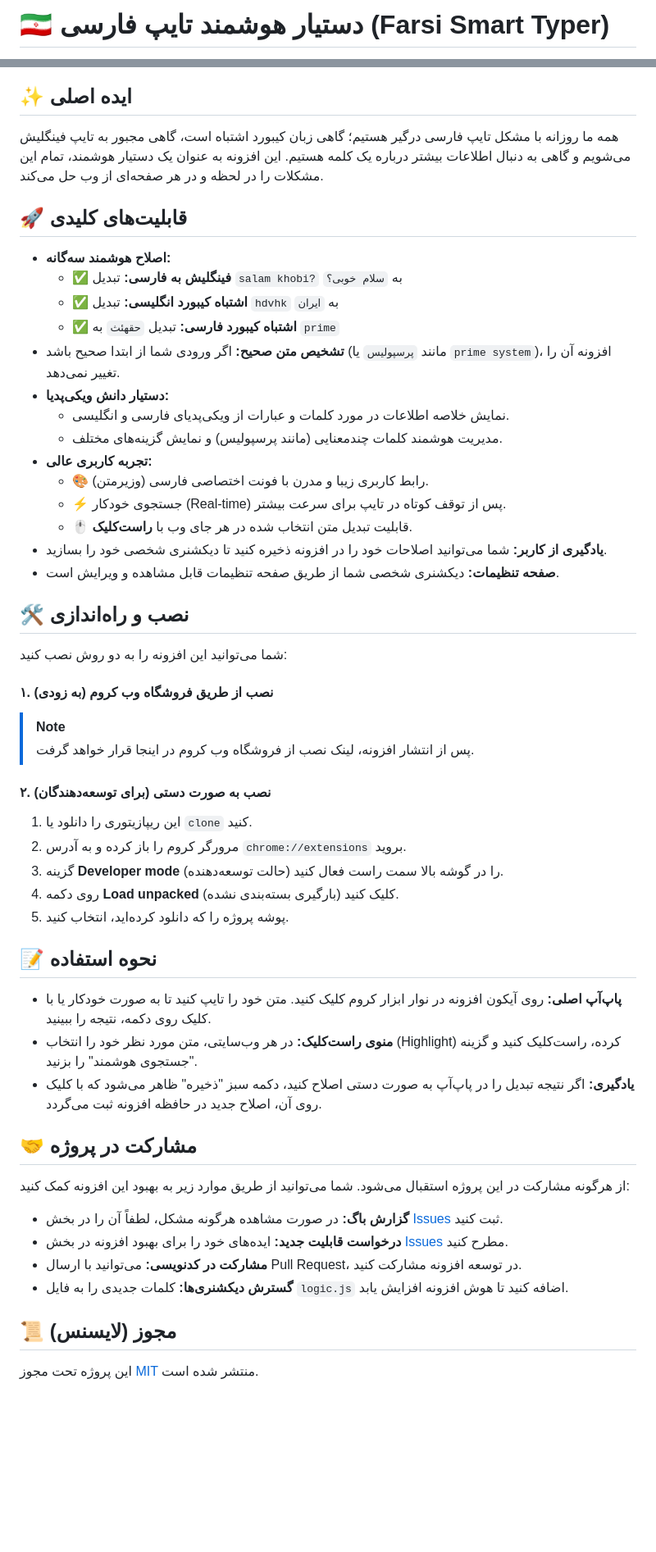
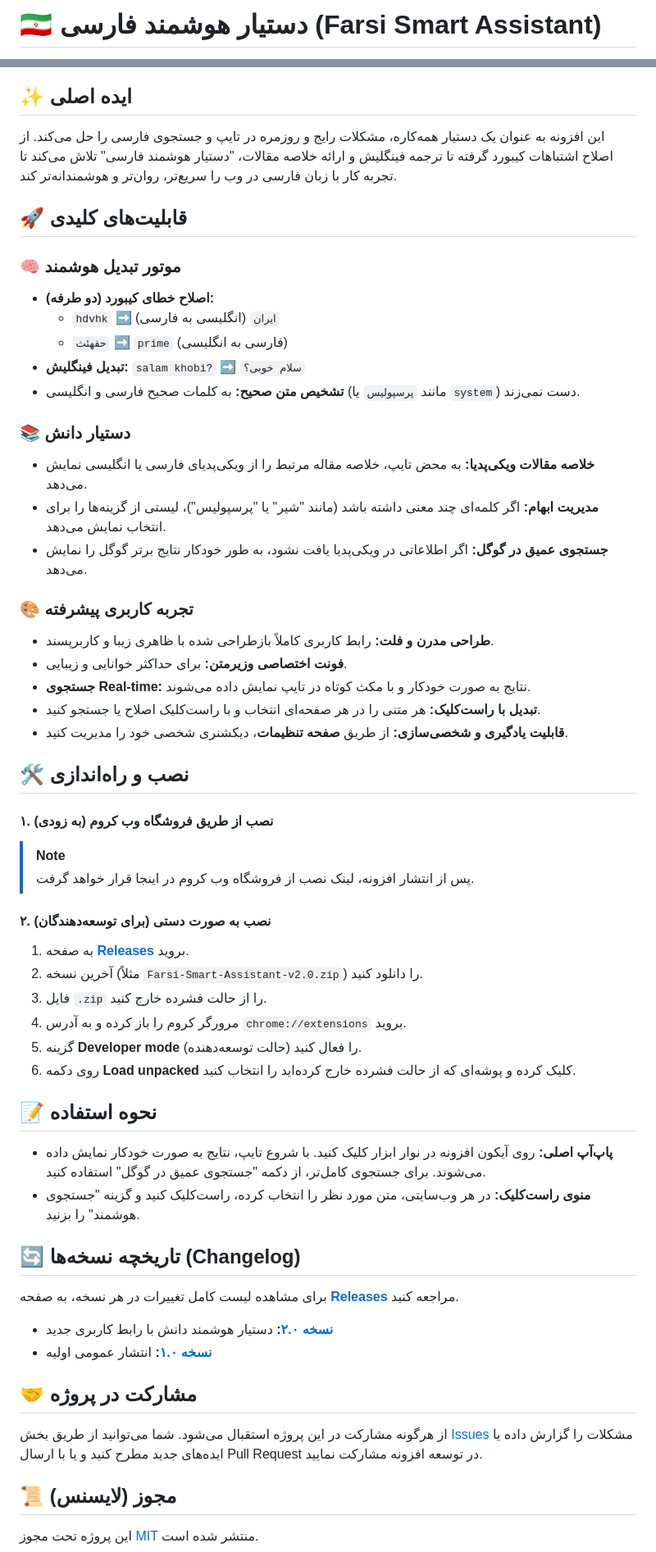
Before and after one commit to AmirMotefaker/Farsi-Smart-Assistant, a Markdown page: README.md, 2 parts joined by grey strips. Shown at 82% size. Drawn GitHub-style; blank space fills up the shorter version.

Commit message:
Update README.md for version 2.0

```diff
--- a/README.md
+++ b/README.md
@@ -1,3 +1,3 @@
-# 🇮🇷 دستیار هوشمند تایپ فارسی (Farsi Smart Typer)
+# 🇮🇷 دستیار هوشمند فارسی (Farsi Smart Assistant)
 
 <p align="center">
@@ -16,55 +16,58 @@
 
 ## ✨ ایده اصلی
 
-همه ما روزانه با مشکل تایپ فارسی درگیر هستیم؛ گاهی زبان کیبورد اشتباه است، گاهی مجبور به تایپ فینگلیش می‌شویم و گاهی به دنبال اطلاعات بیشتر درباره یک کلمه هستیم. این افزونه به عنوان یک دستیار هوشمند، تمام این مشکلات را در لحظه و در هر صفحه‌ای از وب حل می‌کند.
+این افزونه به عنوان یک دستیار همه‌کاره، مشکلات رایج و روزمره در تایپ و جستجوی فارسی را حل می‌کند. از اصلاح اشتباهات کیبورد گرفته تا ترجمه فینگلیش و ارائه خلاصه مقالات، "دستیار هوشمند فارسی" تلاش می‌کند تا تجربه کار با زبان فارسی در وب را سریع‌تر، روان‌تر و هوشمندانه‌تر کند.
 
 ## 🚀 قابلیت‌های کلیدی
 
-* **اصلاح هوشمند سه‌گانه:**
-    * ✅ **فینگلیش به فارسی:** تبدیل `salam khobi?` به `سلام خوبی؟`
-    * ✅ **اشتباه کیبورد انگلیسی:** تبدیل `hdvhk` به `ایران`
-    * ✅ **اشتباه کیبورد فارسی:** تبدیل `حقهئث` به `prime`
-* **تشخیص متن صحیح:** اگر ورودی شما از ابتدا صحیح باشد (مانند `پرسپولیس` یا `prime system`)، افزونه آن را تغییر نمی‌دهد.
-* **دستیار دانش ویکی‌پدیا:**
-    * نمایش خلاصه اطلاعات در مورد کلمات و عبارات از ویکی‌پدیای فارسی و انگلیسی.
-    * مدیریت هوشمند کلمات چندمعنایی (مانند پرسپولیس) و نمایش گزینه‌های مختلف.
-* **تجربه کاربری عالی:**
-    * 🎨 رابط کاربری زیبا و مدرن با فونت اختصاصی فارسی (وزیرمتن).
-    * ⚡️ جستجوی خودکار (Real-time) پس از توقف کوتاه در تایپ برای سرعت بیشتر.
-    * 🖱️ قابلیت تبدیل متن انتخاب شده در هر جای وب با **راست‌کلیک**.
-* **یادگیری از کاربر:** شما می‌توانید اصلاحات خود را در افزونه ذخیره کنید تا دیکشنری شخصی خود را بسازید.
-* **صفحه تنظیمات:** دیکشنری شخصی شما از طریق صفحه تنظیمات قابل مشاهده و ویرایش است.
+### 🧠 موتور تبدیل هوشمند
+* **اصلاح خطای کیبورد (دو طرفه):**
+    - `hdvhk` ➡️ `ایران` (انگلیسی به فارسی)
+    - `حقهئث` ➡️ `prime` (فارسی به انگلیسی)
+* **تبدیل فینگلیش:** `salam khobi?` ➡️ `سلام خوبی؟`
+* **تشخیص متن صحیح:** به کلمات صحیح فارسی و انگلیسی (مانند `پرسپولیس` یا `system`) دست نمی‌زند.
+
+### 📚 دستیار دانش
+* **خلاصه مقالات ویکی‌پدیا:** به محض تایپ، خلاصه مقاله مرتبط را از ویکی‌پدیای فارسی یا انگلیسی نمایش می‌دهد.
+* **مدیریت ابهام:** اگر کلمه‌ای چند معنی داشته باشد (مانند "شیر" یا "پرسپولیس")، لیستی از گزینه‌ها را برای انتخاب نمایش می‌دهد.
+* **جستجوی عمیق در گوگل:** اگر اطلاعاتی در ویکی‌پدیا یافت نشود، به طور خودکار نتایج برتر گوگل را نمایش می‌دهد.
+
+### 🎨 تجربه کاربری پیشرفته
+* **طراحی مدرن و فلت:** رابط کاربری کاملاً بازطراحی شده با ظاهری زیبا و کاربرپسند.
+* **فونت اختصاصی وزیرمتن:** برای حداکثر خوانایی و زیبایی.
+* **جستجوی Real-time:** نتایج به صورت خودکار و با مکث کوتاه در تایپ نمایش داده می‌شوند.
+* **تبدیل با راست‌کلیک:** هر متنی را در هر صفحه‌ای انتخاب و با راست‌کلیک اصلاح یا جستجو کنید.
+* **قابلیت یادگیری و شخصی‌سازی:** از طریق **صفحه تنظیمات**، دیکشنری شخصی خود را مدیریت کنید.
 
 ## 🛠️ نصب و راه‌اندازی
 
-شما می‌توانید این افزونه را به دو روش نصب کنید:
-
 #### ۱. نصب از طریق فروشگاه وب کروم (به زودی)
-
 > [!NOTE]
 > پس از انتشار افزونه، لینک نصب از فروشگاه وب کروم در اینجا قرار خواهد گرفت.
 
 #### ۲. نصب به صورت دستی (برای توسعه‌دهندگان)
-
-1.  این ریپازیتوری را دانلود یا `clone` کنید.
-2.  مرورگر کروم را باز کرده و به آدرس `chrome://extensions` بروید.
-3.  گزینه **Developer mode** (حالت توسعه‌دهنده) را در گوشه بالا سمت راست فعال کنید.
-4.  روی دکمه **Load unpacked** (بارگیری بسته‌بندی نشده) کلیک کنید.
-5.  پوشه پروژه را که دانلود کرده‌اید، انتخاب کنید.
+1.  به صفحه **[Releases](https://github.com/AmirMotefaker/Farsi-Smart-Typer-Extension/releases)** بروید.
+2.  آخرین نسخه (مثلاً `Farsi-Smart-Assistant-v2.0.zip`) را دانلود کنید.
+3.  فایل `.zip` را از حالت فشرده خارج کنید.
+4.  مرورگر کروم را باز کرده و به آدرس `chrome://extensions` بروید.
+5.  گزینه **Developer mode** (حالت توسعه‌دهنده) را فعال کنید.
+6.  روی دکمه **Load unpacked** کلیک کرده و پوشه‌ای که از حالت فشرده خارج کرده‌اید را انتخاب کنید.
 
 ## 📝 نحوه استفاده
 
-* **پاپ‌آپ اصلی:** روی آیکون افزونه در نوار ابزار کروم کلیک کنید. متن خود را تایپ کنید تا به صورت خودکار یا با کلیک روی دکمه، نتیجه را ببینید.
-* **منوی راست‌کلیک:** در هر وب‌سایتی، متن مورد نظر خود را انتخاب (Highlight) کرده، راست‌کلیک کنید و گزینه "جستجوی هوشمند" را بزنید.
-* **یادگیری:** اگر نتیجه تبدیل را در پاپ‌آپ به صورت دستی اصلاح کنید، دکمه سبز "ذخیره" ظاهر می‌شود که با کلیک روی آن، اصلاح جدید در حافظه افزونه ثبت می‌گردد.
+* **پاپ‌آپ اصلی:** روی آیکون افزونه در نوار ابزار کلیک کنید. با شروع تایپ، نتایج به صورت خودکار نمایش داده می‌شوند. برای جستجوی کامل‌تر، از دکمه "جستجوی عمیق در گوگل" استفاده کنید.
+* **منوی راست‌کلیک:** در هر وب‌سایتی، متن مورد نظر را انتخاب کرده، راست‌کلیک کنید و گزینه "جستجوی هوشمند" را بزنید.
+
+## 🔄 تاریخچه نسخه‌ها (Changelog)
+
+برای مشاهده لیست کامل تغییرات در هر نسخه، به صفحه **[Releases](https://github.com/AmirMotefaker/Farsi-Smart-Typer-Extension/releases)** مراجعه کنید.
+
+* **[نسخه ۲.۰](https://github.com/AmirMotefaker/Farsi-Smart-Typer-Extension/releases/tag/v2.0):** دستیار هوشمند دانش با رابط کاربری جدید
+* **[نسخه ۱.۰](https://github.com/AmirMotefaker/Farsi-Smart-Typer-Extension/releases/tag/v1.0):** انتشار عمومی اولیه
 
 ## 🤝 مشارکت در پروژه
 
-از هرگونه مشارکت در این پروژه استقبال می‌شود. شما می‌توانید از طریق موارد زیر به بهبود این افزونه کمک کنید:
-* **گزارش باگ:** در صورت مشاهده هرگونه مشکل، لطفاً آن را در بخش [Issues](https://github.com/AmirMotefaker/Farsi-Smart-Typer-Extension/issues) ثبت کنید.
-* **درخواست قابلیت جدید:** ایده‌های خود را برای بهبود افزونه در بخش [Issues](https://github.com/AmirMotefaker/Farsi-Smart-Typer-Extension/issues) مطرح کنید.
-* **مشارکت در کدنویسی:** می‌توانید با ارسال Pull Request، در توسعه افزونه مشارکت کنید.
-* **گسترش دیکشنری‌ها:** کلمات جدیدی را به فایل `logic.js` اضافه کنید تا هوش افزونه افزایش یابد.
+از هرگونه مشارکت در این پروژه استقبال می‌شود. شما می‌توانید از طریق بخش [Issues](https://github.com/AmirMotefaker/Farsi-Smart-Typer-Extension/issues) مشکلات را گزارش داده یا ایده‌های جدید مطرح کنید و یا با ارسال Pull Request در توسعه افزونه مشارکت نمایید.
 
 ## 📜 مجوز (لایسنس)
 
```
Also changed, not shown: other parts of README.md (+4 -4 lines).
